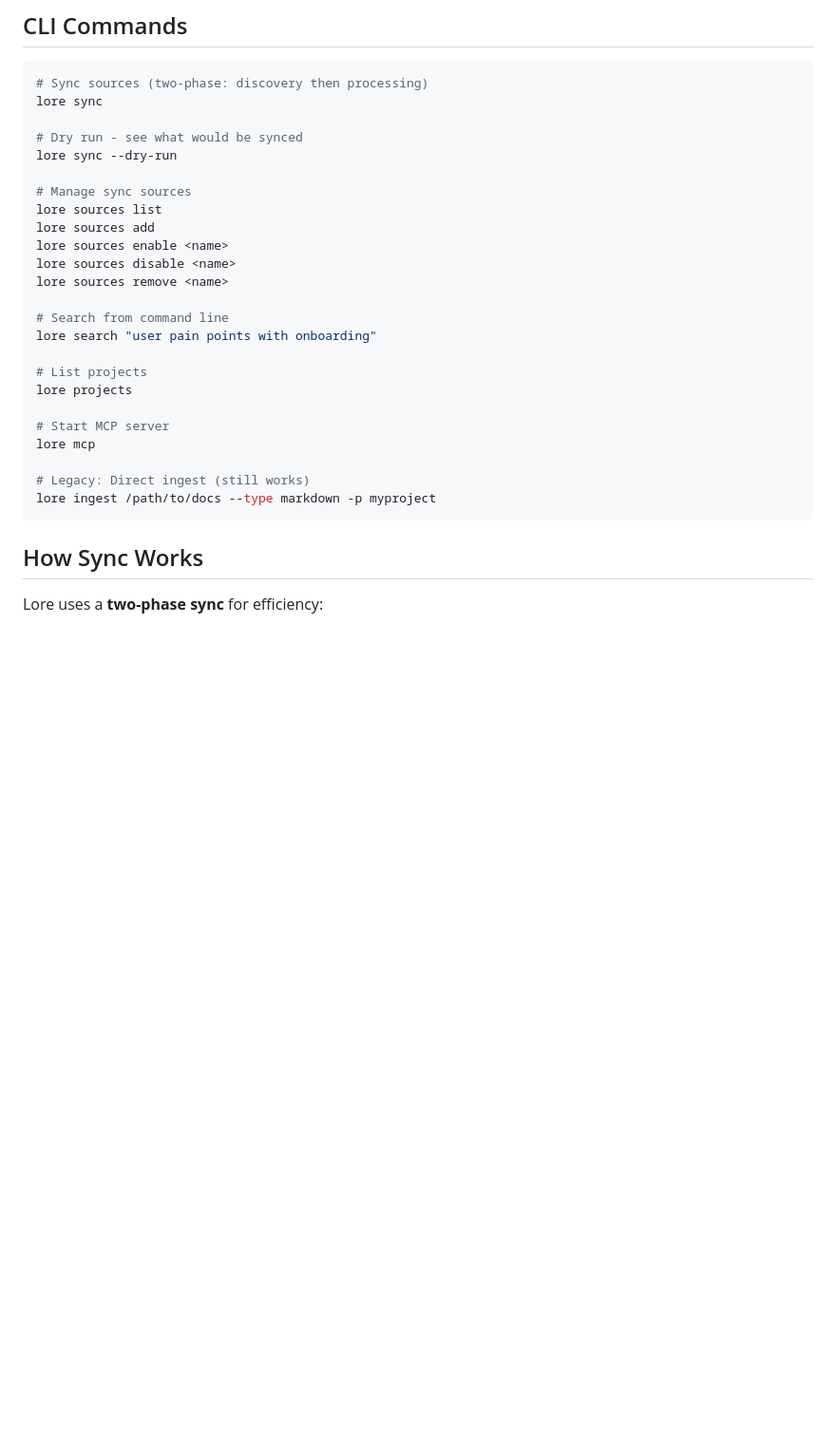
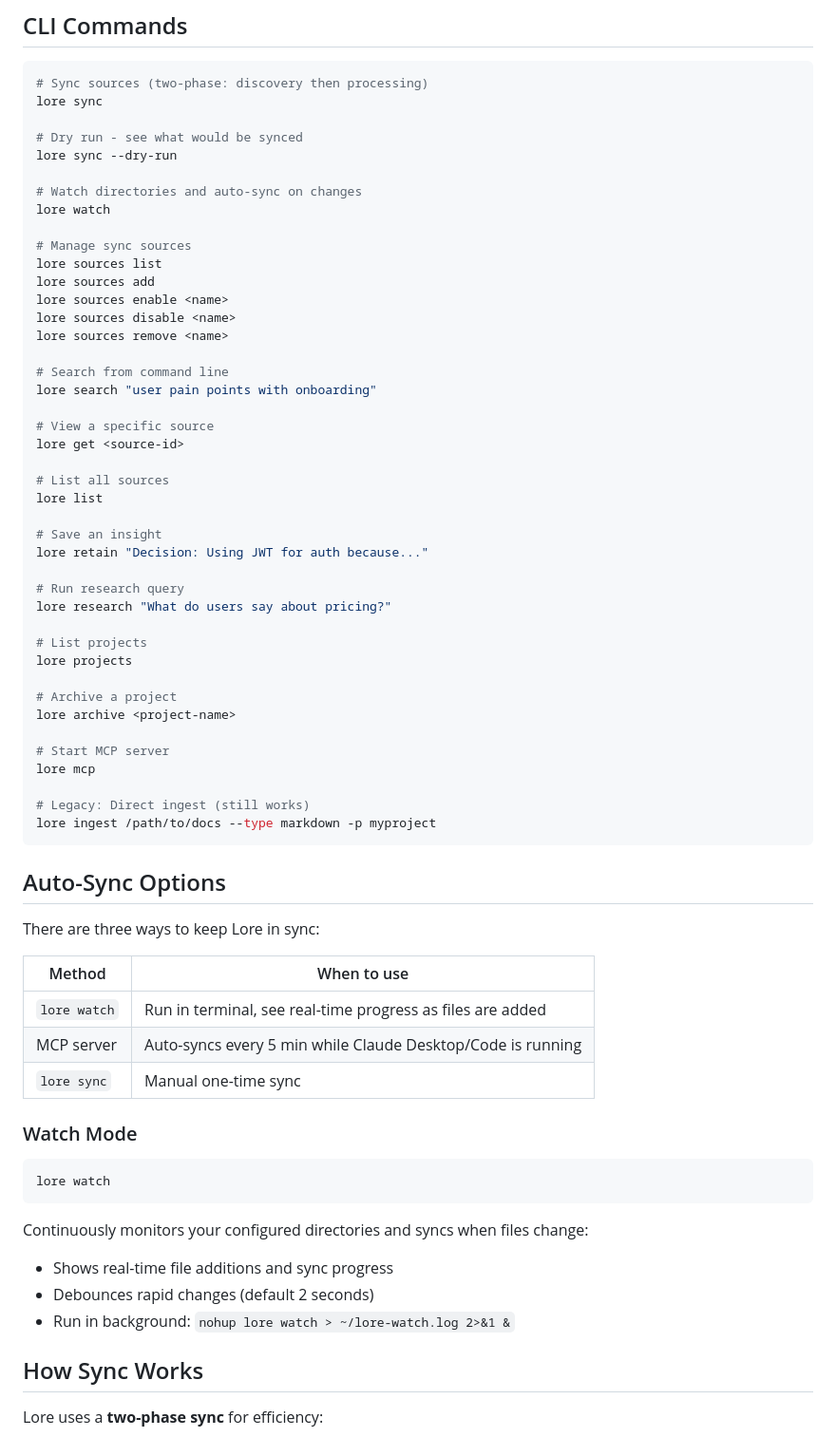
Before and after one commit to getlore-ai/lore, a Markdown page: README.md, the part around one of its changes. Shown at 95% size. Rendered like a GitHub page; blank space fills up the shorter version.

Commit message:
Update README with watch command and all supported formats
- Add lore watch command documentation
- Document all CLI commands (get, list, retain, research, archive)
- Add auto-sync options comparison table
- Update supported file formats (PDF, images, CSV, HTML, XML)

Co-Authored-By: Claude Opus 4.5 <noreply@anthropic.com>

````diff
--- a/README.md
+++ b/README.md
@@ -119,6 +119,9 @@ lore sync
 # Dry run - see what would be synced
 lore sync --dry-run
 
+# Watch directories and auto-sync on changes
+lore watch
+
 # Manage sync sources
 lore sources list
 lore sources add
@@ -129,8 +132,23 @@ lore sources remove <name>
 # Search from command line
 lore search "user pain points with onboarding"
 
+# View a specific source
+lore get <source-id>
+
+# List all sources
+lore list
+
+# Save an insight
+lore retain "Decision: Using JWT for auth because..."
+
+# Run research query
+lore research "What do users say about pricing?"
+
 # List projects
 lore projects
+
+# Archive a project
+lore archive <project-name>
 
 # Start MCP server
 lore mcp
@@ -138,6 +156,27 @@ lore mcp
 # Legacy: Direct ingest (still works)
 lore ingest /path/to/docs --type markdown -p myproject
 ```
+
+## Auto-Sync Options
+
+There are three ways to keep Lore in sync:
+
+| Method | When to use |
+|--------|-------------|
+| `lore watch` | Run in terminal, see real-time progress as files are added |
+| MCP server | Auto-syncs every 5 min while Claude Desktop/Code is running |
+| `lore sync` | Manual one-time sync |
+
+### Watch Mode
+
+```bash
+lore watch
+```
+
+Continuously monitors your configured directories and syncs when files change:
+- Shows real-time file additions and sync progress
+- Debounces rapid changes (default 2 seconds)
+- Run in background: `nohup lore watch > ~/lore-watch.log 2>&1 &`
 
 ## How Sync Works
 
````
Also changed, not shown: other parts of README.md (+13 -0 lines).
